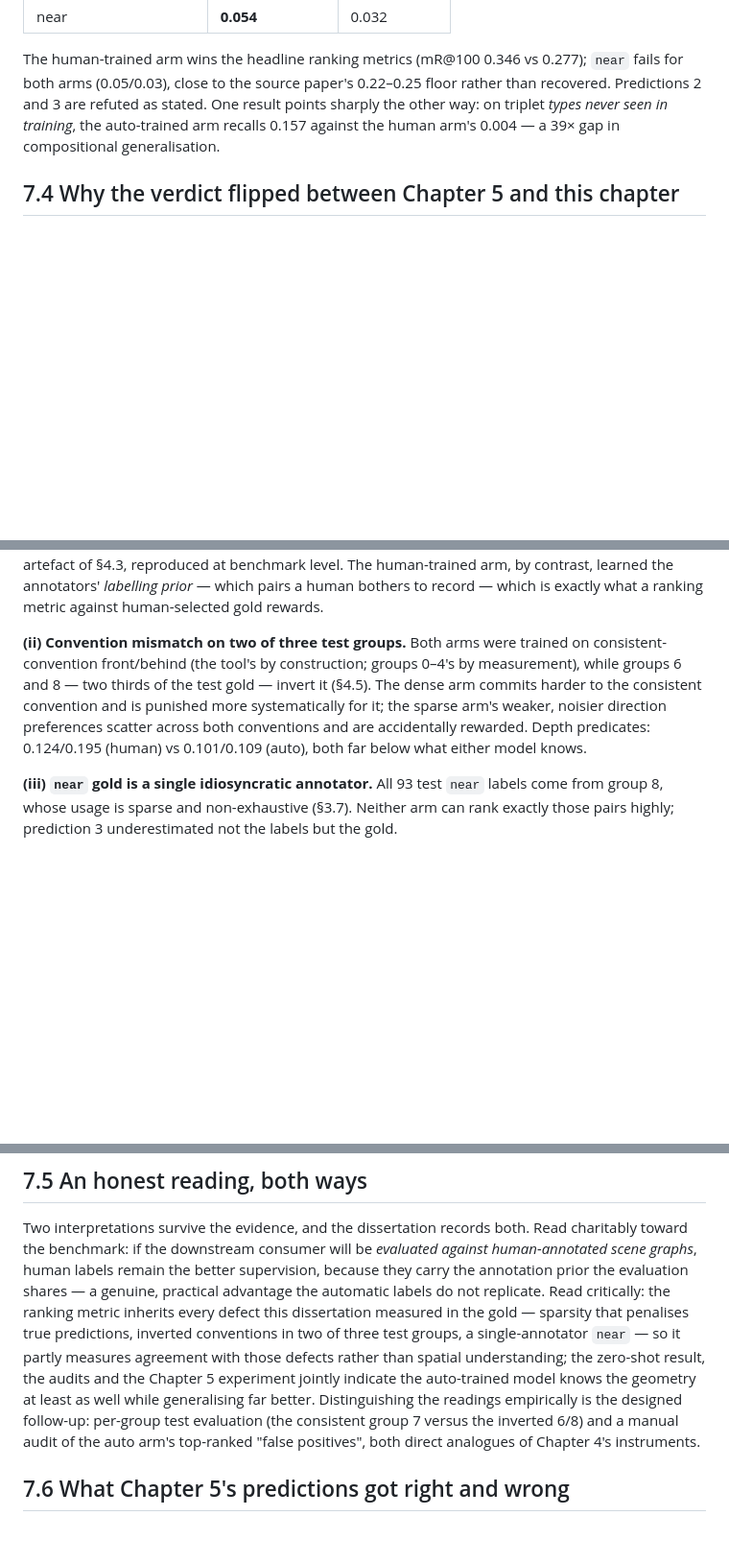
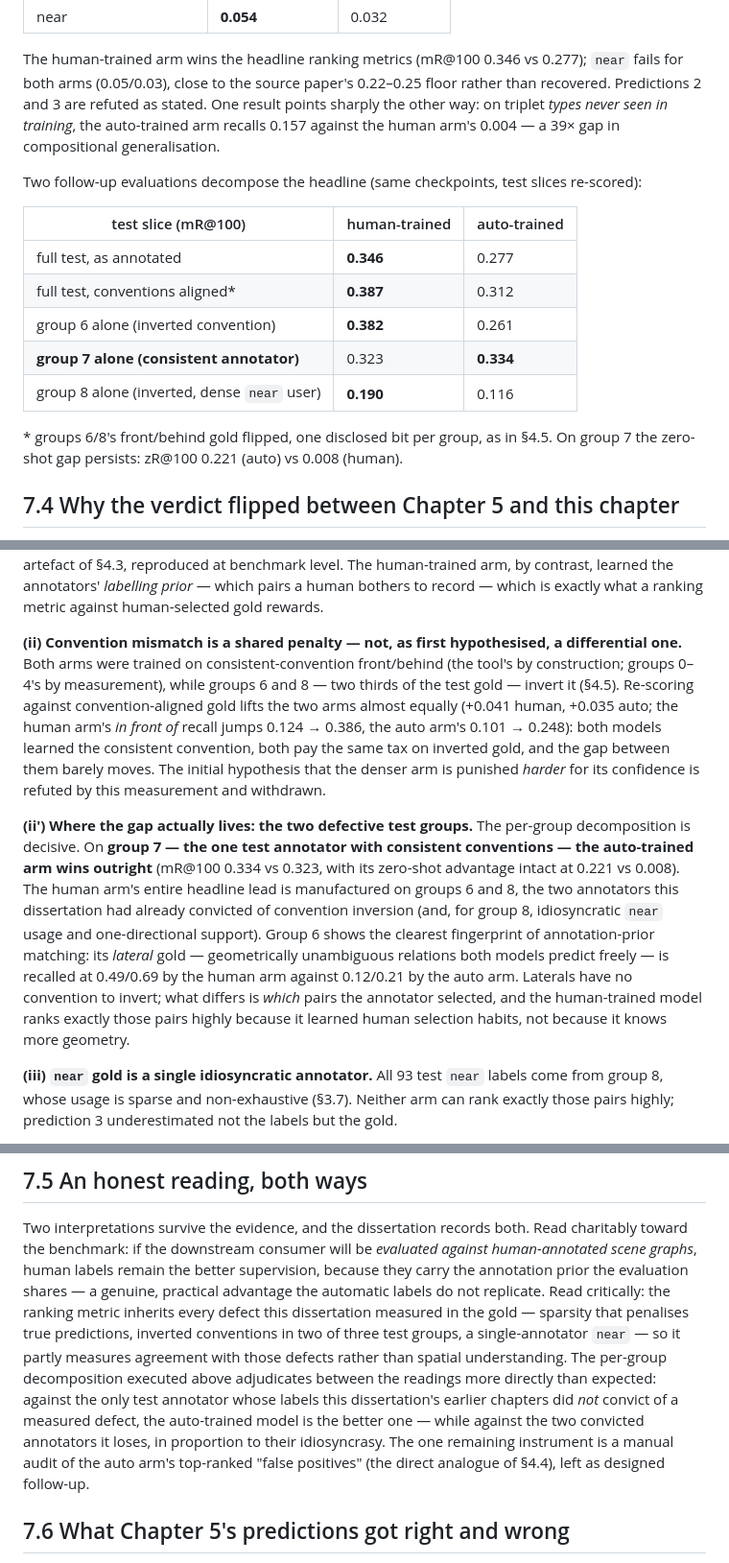
Before and after one commit to shah-arbisoft/spatial-auto-annotation, a Markdown page: dissertation/chapter7_benchmark.md, 3 parts joined by grey strips. Shown at 96% size. Rendered like a GitHub page; blank space fills up the shorter version.

Commit message:
Add the aligned and per-group evaluations to chapter 7
Convention alignment lifts both arms nearly equally (+0.041/+0.035), so
the shared-tax reading replaces the differential-confidence hypothesis,
which is withdrawn. The per-group split is decisive: on group 7, the one
consistent test annotator, the auto arm wins (0.334 vs 0.323, zero-shot
0.221 vs 0.008); the human arm's headline lead comes entirely from the
two convention-inverted groups, with group 6's laterals (0.49/0.69 vs
0.12/0.21 on unambiguous geometry) as the fingerprint of annotation-
prior matching.

```diff
--- a/dissertation/chapter7_benchmark.md
+++ b/dissertation/chapter7_benchmark.md
@@ -67,6 +67,21 @@ stated. One result points sharply the other way: on triplet *types never
 seen in training*, the auto-trained arm recalls 0.157 against the human
 arm's 0.004 — a 39× gap in compositional generalisation.
 
+Two follow-up evaluations decompose the headline (same checkpoints, test
+slices re-scored):
+
+| test slice (mR@100) | human-trained | auto-trained |
+|---|---|---|
+| full test, as annotated | **0.346** | 0.277 |
+| full test, conventions aligned* | **0.387** | 0.312 |
+| group 6 alone (inverted convention) | **0.382** | 0.261 |
+| **group 7 alone (consistent annotator)** | 0.323 | **0.334** |
+| group 8 alone (inverted, dense `near` user) | **0.190** | 0.116 |
+
+\* groups 6/8's front/behind gold flipped, one disclosed bit per group, as in
+§4.5. On group 7 the zero-shot gap persists: zR@100 0.221 (auto) vs 0.008
+(human).
+
 ## 7.4 Why the verdict flipped between Chapter 5 and this chapter
 
 The same labels, the same held-out human gold, and two opposite outcomes:
@@ -89,14 +104,32 @@ arm, by contrast, learned the annotators' *labelling prior* — which pairs a
 human bothers to record — which is exactly what a ranking metric against
 human-selected gold rewards.
 
-**(ii) Convention mismatch on two of three test groups.** Both arms were
-trained on consistent-convention front/behind (the tool's by construction;
-groups 0–4's by measurement), while groups 6 and 8 — two thirds of the test
-gold — invert it (§4.5). The dense arm commits harder to the consistent
-convention and is punished more systematically for it; the sparse arm's
-weaker, noisier direction preferences scatter across both conventions and
-are accidentally rewarded. Depth predicates: 0.124/0.195 (human) vs
-0.101/0.109 (auto), both far below what either model knows.
+**(ii) Convention mismatch is a shared penalty — not, as first
+hypothesised, a differential one.** Both arms were trained on
+consistent-convention front/behind (the tool's by construction; groups
+0–4's by measurement), while groups 6 and 8 — two thirds of the test gold —
+invert it (§4.5). Re-scoring against convention-aligned gold lifts the two
+arms almost equally (+0.041 human, +0.035 auto; the human arm's *in front
+of* recall jumps 0.124 → 0.386, the auto arm's 0.101 → 0.248): both models
+learned the consistent convention, both pay the same tax on inverted gold,
+and the gap between them barely moves. The initial hypothesis that the
+denser arm is punished *harder* for its confidence is refuted by this
+measurement and withdrawn.
+
+**(ii′) Where the gap actually lives: the two defective test groups.** The
+per-group decomposition is decisive. On **group 7 — the one test annotator
+with consistent conventions — the auto-trained arm wins outright** (mR@100
+0.334 vs 0.323, with its zero-shot advantage intact at 0.221 vs 0.008). The
+human arm's entire headline lead is manufactured on groups 6 and 8, the two
+annotators this dissertation had already convicted of convention inversion
+(and, for group 8, idiosyncratic `near` usage and one-directional support).
+Group 6 shows the clearest fingerprint of annotation-prior matching: its
+*lateral* gold — geometrically unambiguous relations both models predict
+freely — is recalled at 0.49/0.69 by the human arm against 0.12/0.21 by the
+auto arm. Laterals have no convention to invert; what differs is *which*
+pairs the annotator selected, and the human-trained model ranks exactly
+those pairs highly because it learned human selection habits, not because
+it knows more geometry.
 
 **(iii) `near` gold is a single idiosyncratic annotator.** All 93 test
 `near` labels come from group 8, whose usage is sparse and non-exhaustive
@@ -121,13 +154,14 @@ replicate. Read critically: the ranking metric inherits every defect this
 dissertation measured in the gold — sparsity that penalises true
 predictions, inverted conventions in two of three test groups, a
 single-annotator `near` — so it partly measures agreement with those defects
-rather than spatial understanding; the zero-shot result, the audits and the
-Chapter 5 experiment jointly indicate the auto-trained model knows the
-geometry at least as well while generalising far better. Distinguishing the
-readings empirically is the designed follow-up: per-group test evaluation
-(the consistent group 7 versus the inverted 6/8) and a manual audit of the
-auto arm's top-ranked "false positives", both direct analogues of Chapter
-4's instruments.
+rather than spatial understanding. The per-group decomposition executed
+above adjudicates between the readings more directly than expected: against
+the only test annotator whose labels this dissertation's earlier chapters
+did *not* convict of a measured defect, the auto-trained model is the better
+one — while against the two convicted annotators it loses, in proportion to
+their idiosyncrasy. The one remaining instrument is a manual audit of the
+auto arm's top-ranked "false positives" (the direct analogue of §4.4), left
+as designed follow-up.
 
 ## 7.6 What Chapter 5's predictions got right and wrong
 
```
